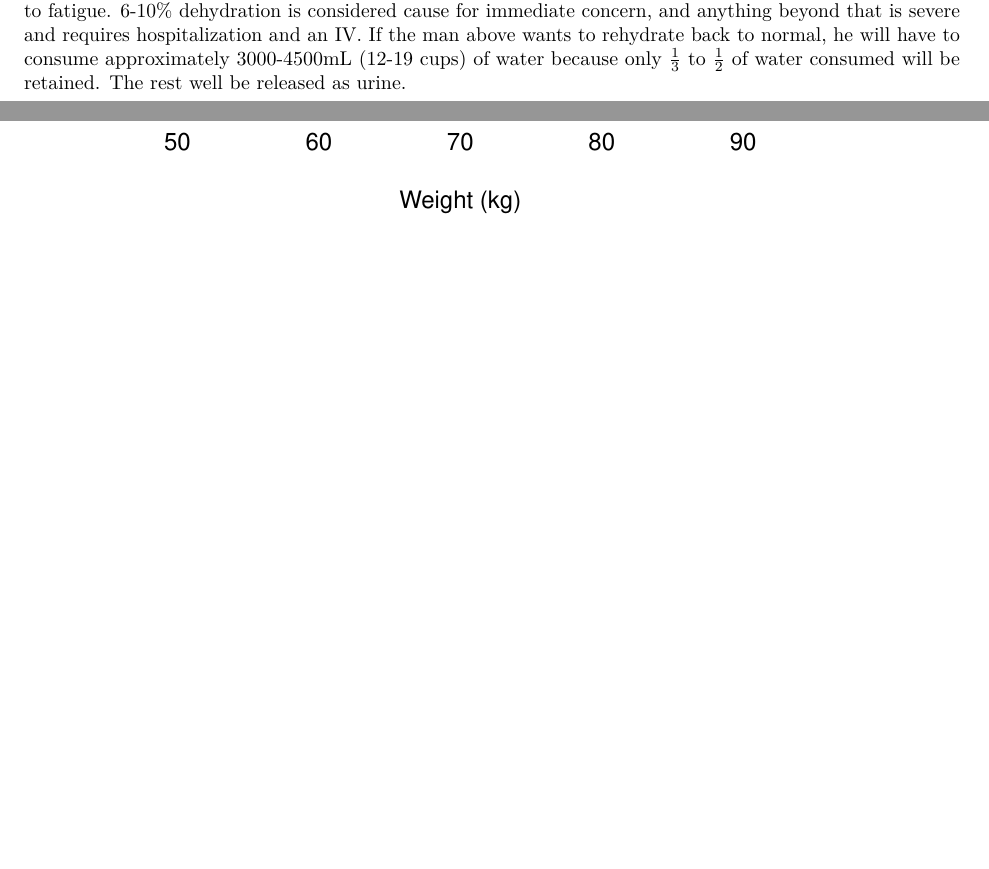
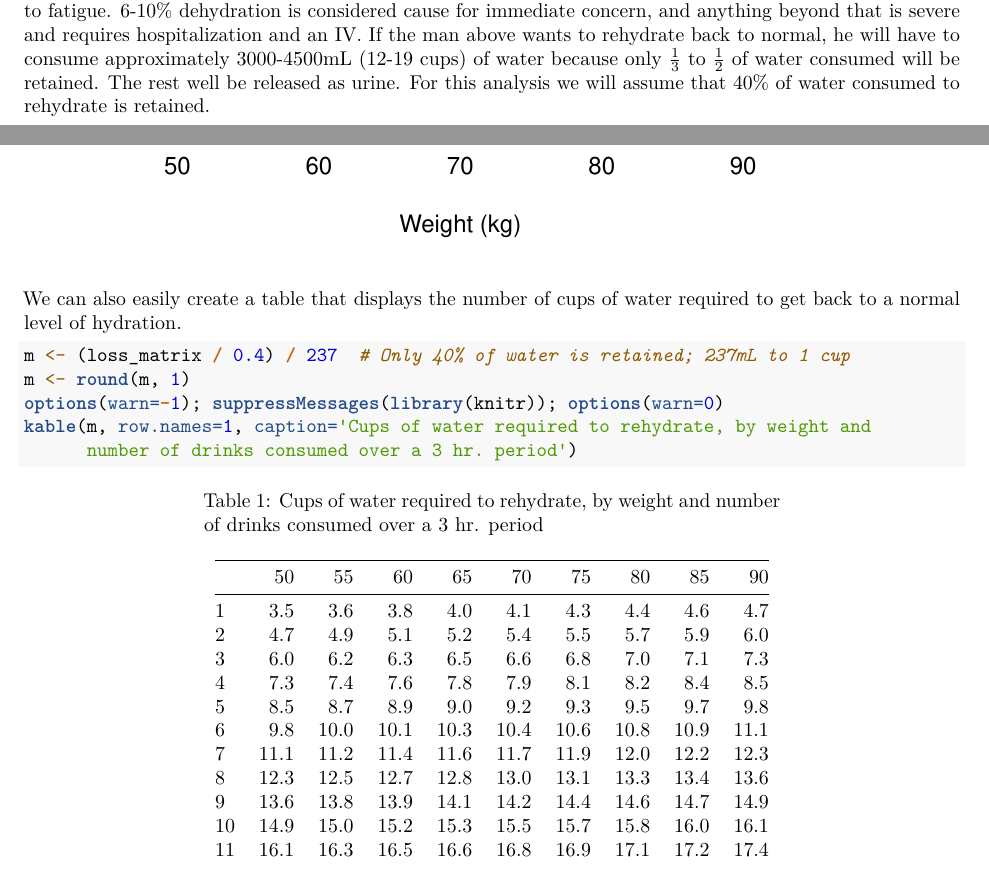
Before and after one commit to nsh87/hs616, an R Markdown document (Week_1/Effect_of_Alcohol_on_Hydration.Rmd): two parts of pages 1 and 4 of 4 before the commit and two parts of pages 1 and 4 of 5 after it, joined at a grey line, cut so that both start at the same text, the shorter picture padded with empty space. Rendered offline with R 4.5, knitr and Pandoc, then LaTeX, with nearby package versions.

Commit message:
Add table showing cups of water required to rehydrate

````diff
--- a/Week_1/Effect_of_Alcohol_on_Hydration.Rmd
+++ b/Week_1/Effect_of_Alcohol_on_Hydration.Rmd
@@ -93,7 +93,14 @@ image.plot(weights, drinks, t(fii), xlab='Weight (kg)', ylab='No. of Drinks Cons
 ```{r display_plot_dehydration, ref.label='plot_dehydration', echo=FALSE}
 ```
 
-
+We can also easily create a table that displays the number of cups of water required to get back to a normal level of hydration.
+```{r calc_rehydration}
+m <- (loss_matrix / 0.4) / 237  # Only 40% of water is retained; 237mL to 1 cup
+m <- round(m, 1)
+options(warn=-1); suppressMessages(library(knitr)); options(warn=0)
+kable(m, row.names=1, caption='Cups of water required to rehydrate, by weight and
+      number of drinks consumed over a 3 hr. period')
+```
 
 ```{r comments, echo=FALSE, eval=FALSE}
 # Another method of calculating hydration is to not to (final-initial) / initial; instead, just recalculate
````
Also changed, not shown: Week_1/Effect_of_Alcohol_on_Hydration.Rmd (2 more changed lines).
